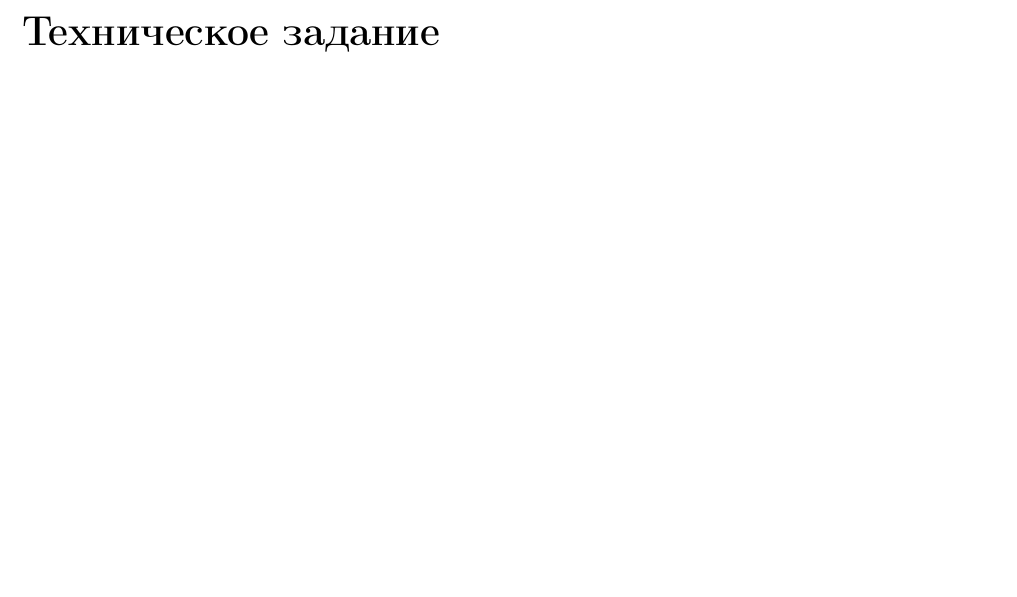
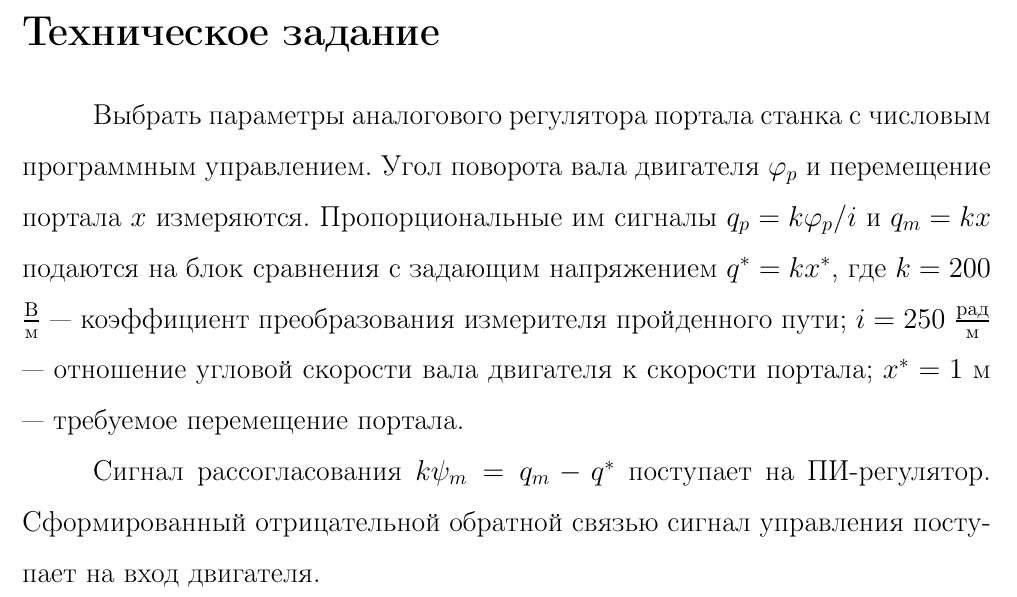
Before and after one commit to Nebulaner/TAU, a LaTeX document (Отчёт/Отчёт.tex): part of page 5 of 10, cut so that both start at the same text, the shorter picture padded with empty space. Compiled offline with pdfLaTeX.

Commit message:
Изменено название

```diff
--- a/Отчёт/Отчёт.tex
+++ b/Отчёт/Отчёт.tex
@@ -113,9 +113,22 @@
         \addcontentsline{toc}{section}{Введение}
         \section*{Введение}
         \newpage
+
         \addcontentsline{toc}{section}{Техническое задание}
-		Смысл задания
         \section*{Техническое задание}
+		Выбрать параметры аналогового регулятора портала станка с числовым
+программным управлением. Угол поворота вала двигателя $\varphi_p$ и перемещение
+портала $x$ измеряются. Пропорциональные им сигналы $q_p = k \varphi_p / i$ и $q_m =
+k x$ подаются на блок сравнения с задающим напряжением $q^* = k x^*$,
+где $k = 200$ $\frac{\text{В}}{\text{м}}$ — коэффициент преобразования измерителя пройденного
+пути;
+$i = 250$ $\frac{\text{рад}}{\text{м}}$ — отношение угловой скорости вала двигателя к скорости портала;
+$x^* = 1$ м — требуемое перемещение портала.
+
+Сигнал рассогласования $k \psi_m = q_m - q^*$ поступает на ПИ-регулятор.
+Сформированный отрицательной обратной связью сигнал управления
+поступает на вход двигателя.
+
         \newpage
         \section{Математическая модель системы управления}
 
```
Also changed, not shown: Отчёт/Отчёт.pdf, 4 other files.
